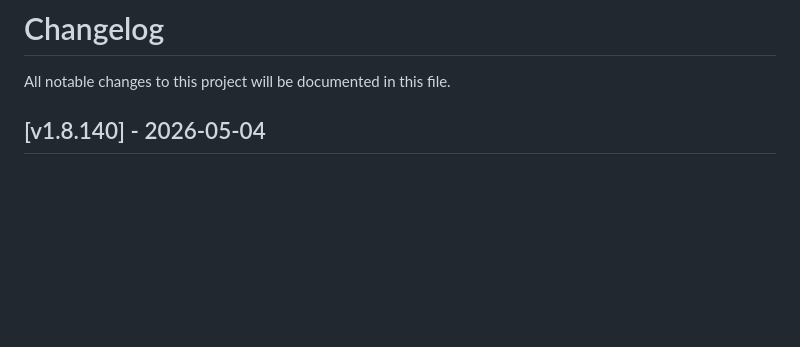
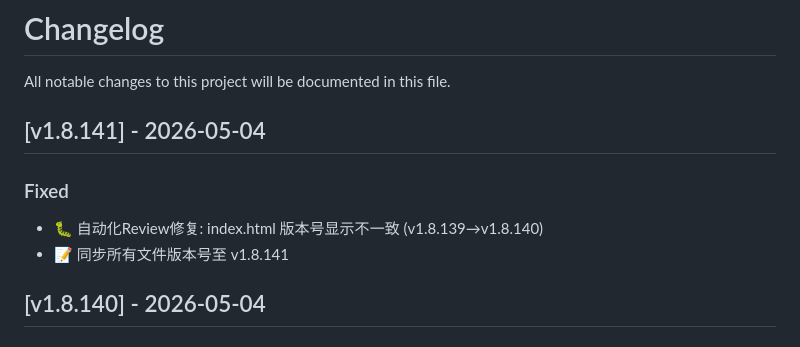
Before and after one commit to SummerLv/ai-third-eye, a Markdown page: CHANGELOG.md, the part around the change. Rendered like a GitHub page; blank space fills up the shorter version.

Commit message:
📝 CHANGELOG.md 补充 v1.8.141 记录

```diff
--- a/CHANGELOG.md
+++ b/CHANGELOG.md
@@ -1,6 +1,12 @@
 # Changelog
 
 All notable changes to this project will be documented in this file.
+
+## [v1.8.141] - 2026-05-04
+
+### Fixed
+- 🐛 自动化Review修复: index.html 版本号显示不一致 (v1.8.139→v1.8.140)
+- 📝 同步所有文件版本号至 v1.8.141
 
 ## [v1.8.140] - 2026-05-04
 
```
